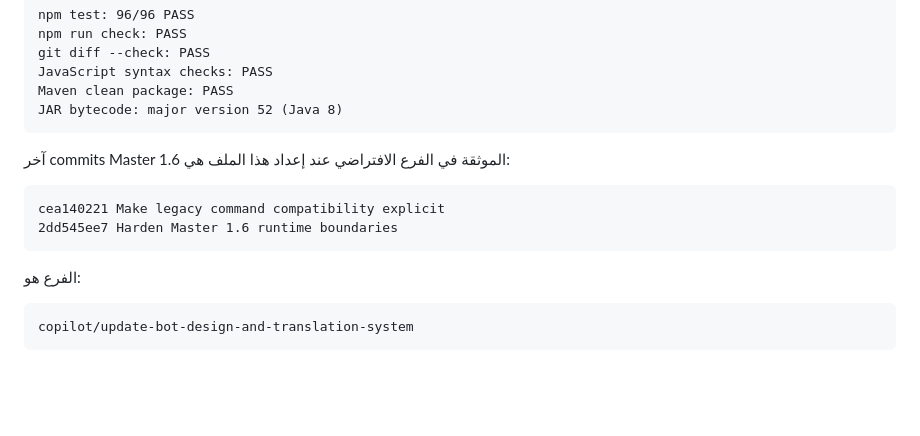
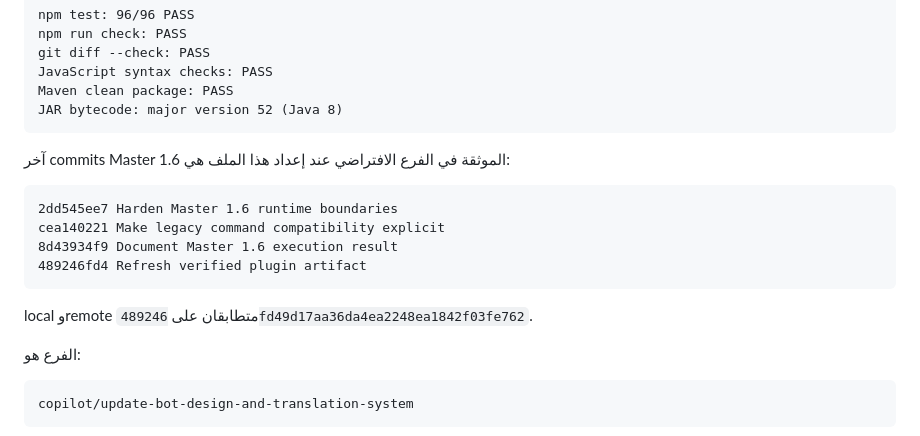
Before and after one commit to 1Dmar/Mybott, a Markdown page: PRO_MCBOT_COMPLETE_SYSTEM_OVERVIEW.md, the part around the change. GitHub-like rendering; blank space fills up the shorter version.

````diff
--- a/PRO_MCBOT_COMPLETE_SYSTEM_OVERVIEW.md
+++ b/PRO_MCBOT_COMPLETE_SYSTEM_OVERVIEW.md
@@ -428,9 +428,13 @@ JAR bytecode: major version 52 (Java 8)
 آخر commits Master 1.6 الموثقة في الفرع الافتراضي عند إعداد هذا الملف هي:
 
 ```text
+2dd545ee7 Harden Master 1.6 runtime boundaries
 cea140221 Make legacy command compatibility explicit
-2dd545ee7 Harden Master 1.6 runtime boundaries
+8d43934f9 Document Master 1.6 execution result
+489246fd4 Refresh verified plugin artifact
 ```
+
+local وremote متطابقان على `489246fd49d17aa36da4ea2248ea1842f03fe762`.
 
 الفرع هو:
 
````
Also changed, not shown: PRO_MCBOT_FINAL_MASTER_RESULT.md (+5 -1 lines).
